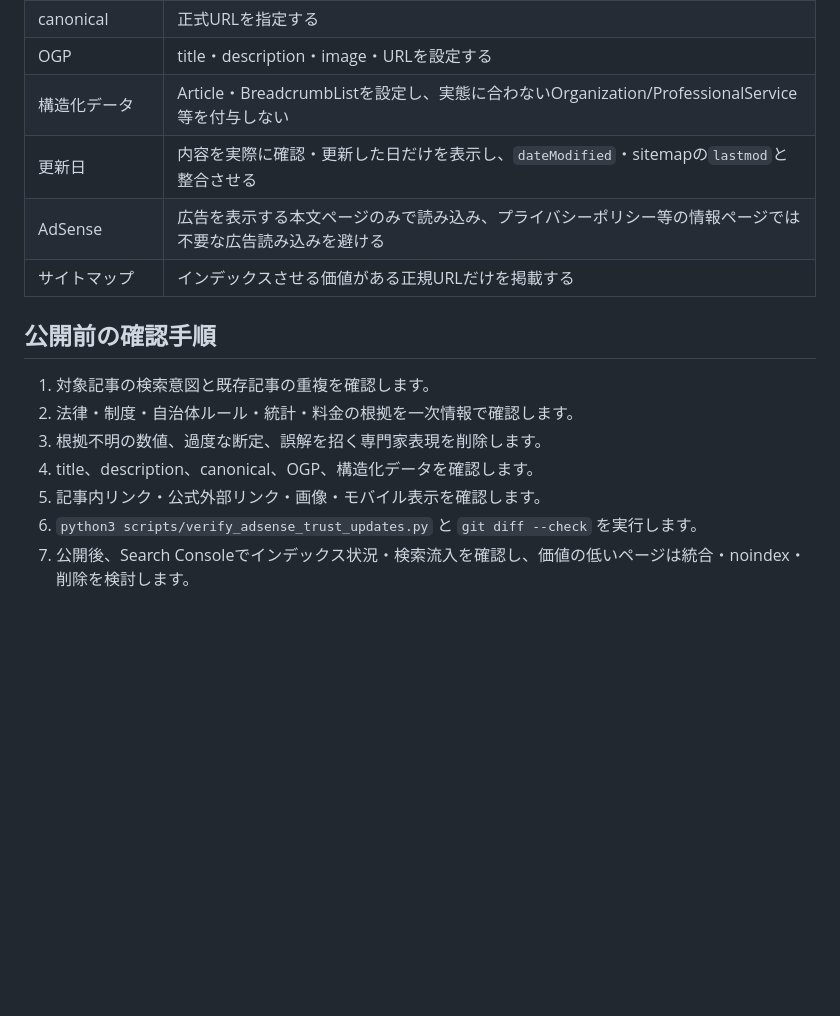
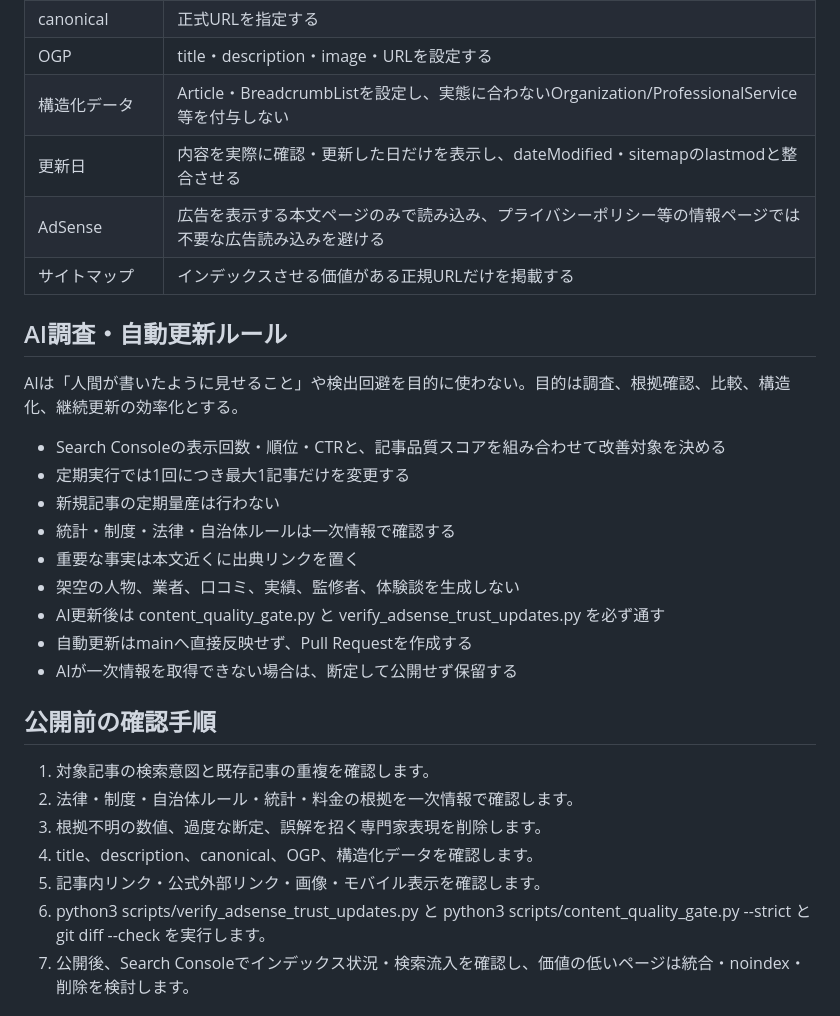
Before and after one commit to samnog-36/fukuoka-ihinseiri-guide, a Markdown page: docs/ARTICLE_PUBLICATION_STANDARD.md, the part around one of its changes. Drawn GitHub-style; blank space fills up the shorter version.

Commit message:
Strengthen AI research and publishing standards

```diff
--- a/docs/ARTICLE_PUBLICATION_STANDARD.md
+++ b/docs/ARTICLE_PUBLICATION_STANDARD.md
@@ -36,9 +36,23 @@
 | canonical | 正式URLを指定する |
 | OGP | title・description・image・URLを設定する |
 | 構造化データ | Article・BreadcrumbListを設定し、実態に合わないOrganization/ProfessionalService等を付与しない |
-| 更新日 | 内容を実際に確認・更新した日だけを表示し、`dateModified`・sitemapの`lastmod`と整合させる |
+| 更新日 | 内容を実際に確認・更新した日だけを表示し、dateModified・sitemapのlastmodと整合させる |
 | AdSense | 広告を表示する本文ページのみで読み込み、プライバシーポリシー等の情報ページでは不要な広告読み込みを避ける |
 | サイトマップ | インデックスさせる価値がある正規URLだけを掲載する |
+
+## AI調査・自動更新ルール
+
+AIは「人間が書いたように見せること」や検出回避を目的に使わない。目的は調査、根拠確認、比較、構造化、継続更新の効率化とする。
+
+- Search Consoleの表示回数・順位・CTRと、記事品質スコアを組み合わせて改善対象を決める
+- 定期実行では1回につき最大1記事だけを変更する
+- 新規記事の定期量産は行わない
+- 統計・制度・法律・自治体ルールは一次情報で確認する
+- 重要な事実は本文近くに出典リンクを置く
+- 架空の人物、業者、口コミ、実績、監修者、体験談を生成しない
+- AI更新後は content_quality_gate.py と verify_adsense_trust_updates.py を必ず通す
+- 自動更新はmainへ直接反映せず、Pull Requestを作成する
+- AIが一次情報を取得できない場合は、断定して公開せず保留する
 
 ## 公開前の確認手順
 
@@ -47,7 +61,7 @@
 3. 根拠不明の数値、過度な断定、誤解を招く専門家表現を削除します。
 4. title、description、canonical、OGP、構造化データを確認します。
 5. 記事内リンク・公式外部リンク・画像・モバイル表示を確認します。
-6. `python3 scripts/verify_adsense_trust_updates.py` と `git diff --check` を実行します。
+6. python3 scripts/verify_adsense_trust_updates.py と python3 scripts/content_quality_gate.py --strict と git diff --check を実行します。
 7. 公開後、Search Consoleでインデックス状況・検索流入を確認し、価値の低いページは統合・noindex・削除を検討します。
 
 ## 情報源の考え方
```
Also changed, not shown: other parts of docs/ARTICLE_PUBLICATION_STANDARD.md (+1 -1 lines).
